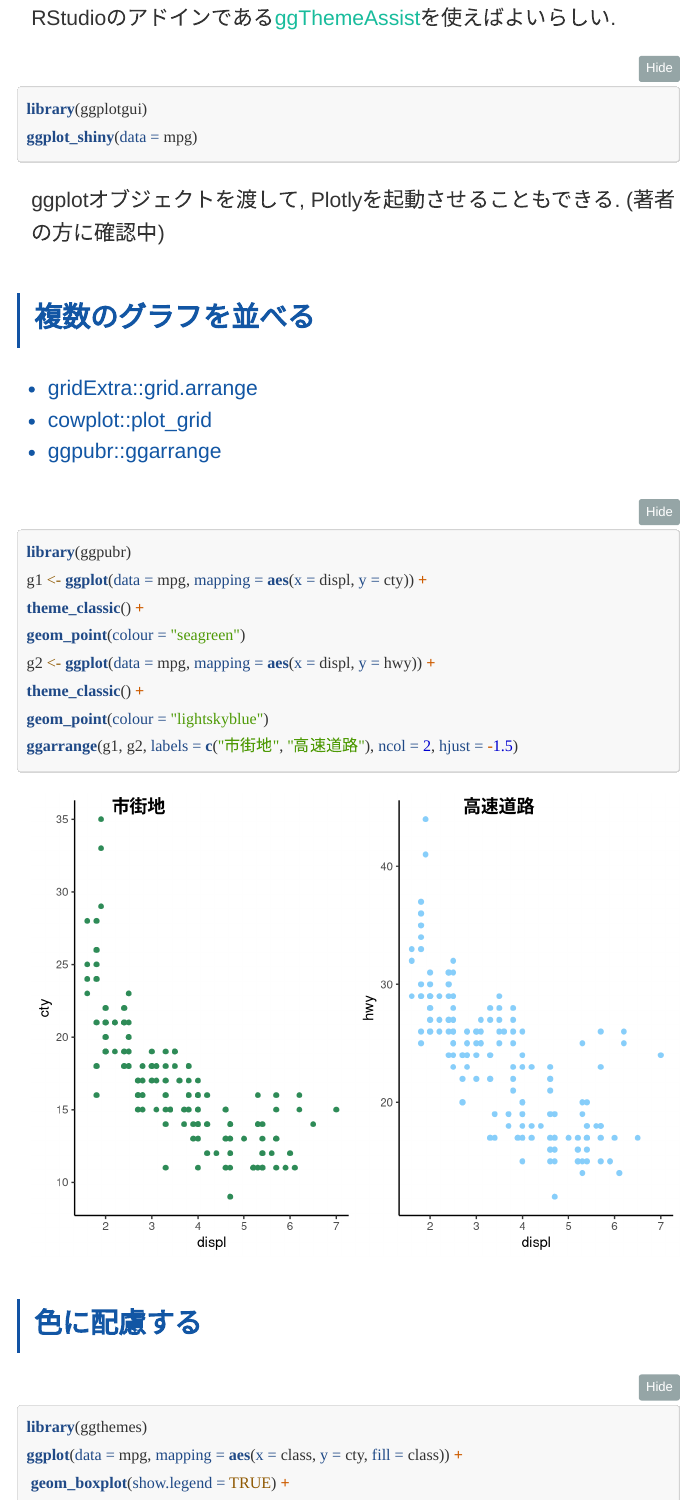
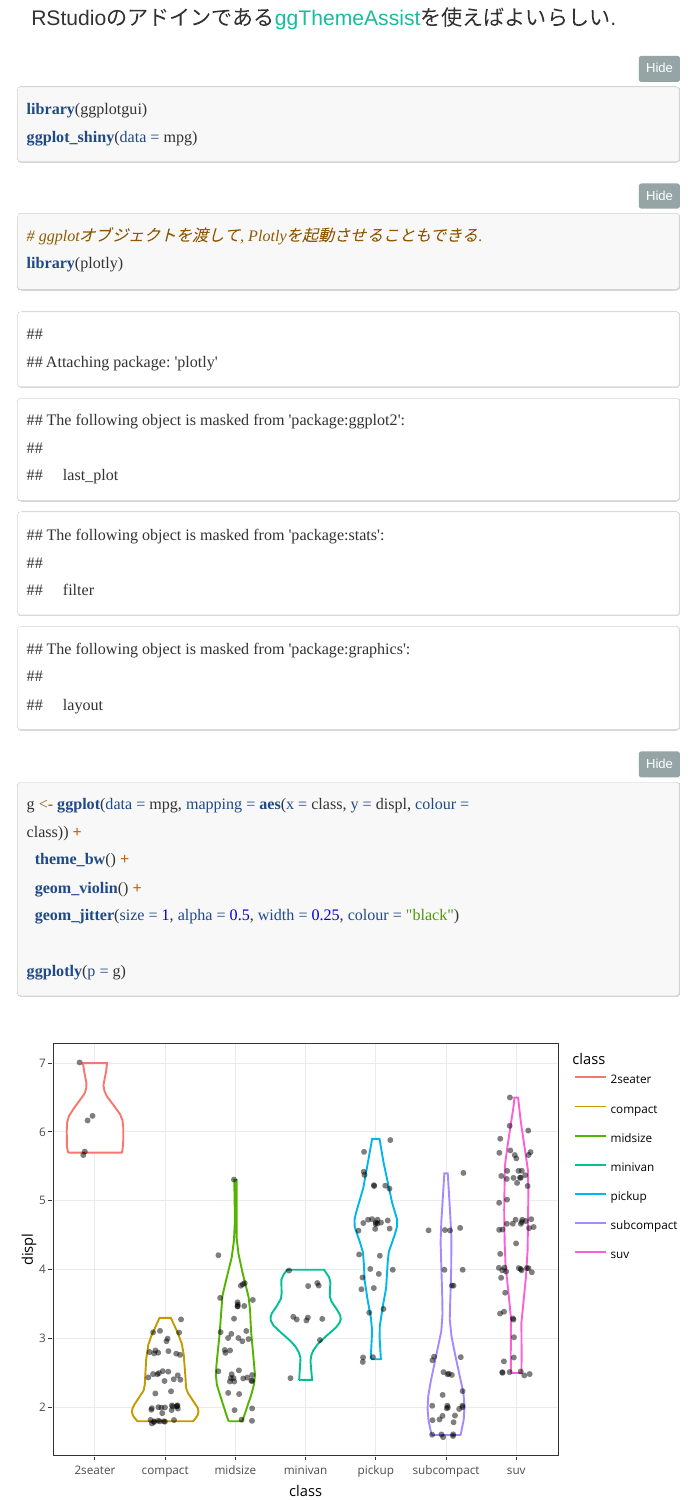
Before and after one commit to nonsabotage/RStudio4RUser, an R Markdown document (chp04.Rmd): the page in a window 1100 px wide, from 16320 px down. Rendered offline with R 4.5, knitr and Pandoc, with nearby package versions; folded parts are opened; code that draws random numbers runs with fixed seeds of ours; menus at the side of the page are left out.

Commit message:
plotly::ggplotlyの利用例を追加した

````diff
--- a/chp04.Rmd
+++ b/chp04.Rmd
@@ -223,8 +223,20 @@ ggplot_shiny(data = mpg)
 
 
 
-ggplotオブジェクトを渡して, Plotlyを起動させることもできる.
-(著者の方に確認中)
+
+```{r}
+
+# ggplotオブジェクトを渡して, Plotlyを起動させることもできる.
+library(plotly)
+
+g <- ggplot(data = mpg, mapping = aes(x = class, y = displ, colour =
+class)) +
+  theme_bw() +
+  geom_violin() +
+  geom_jitter(size = 1, alpha = 0.5, width = 0.25, colour = "black")
+
+ggplotly(p = g)
+```
 
 
 
````
Also changed, not shown: 1 other file.
